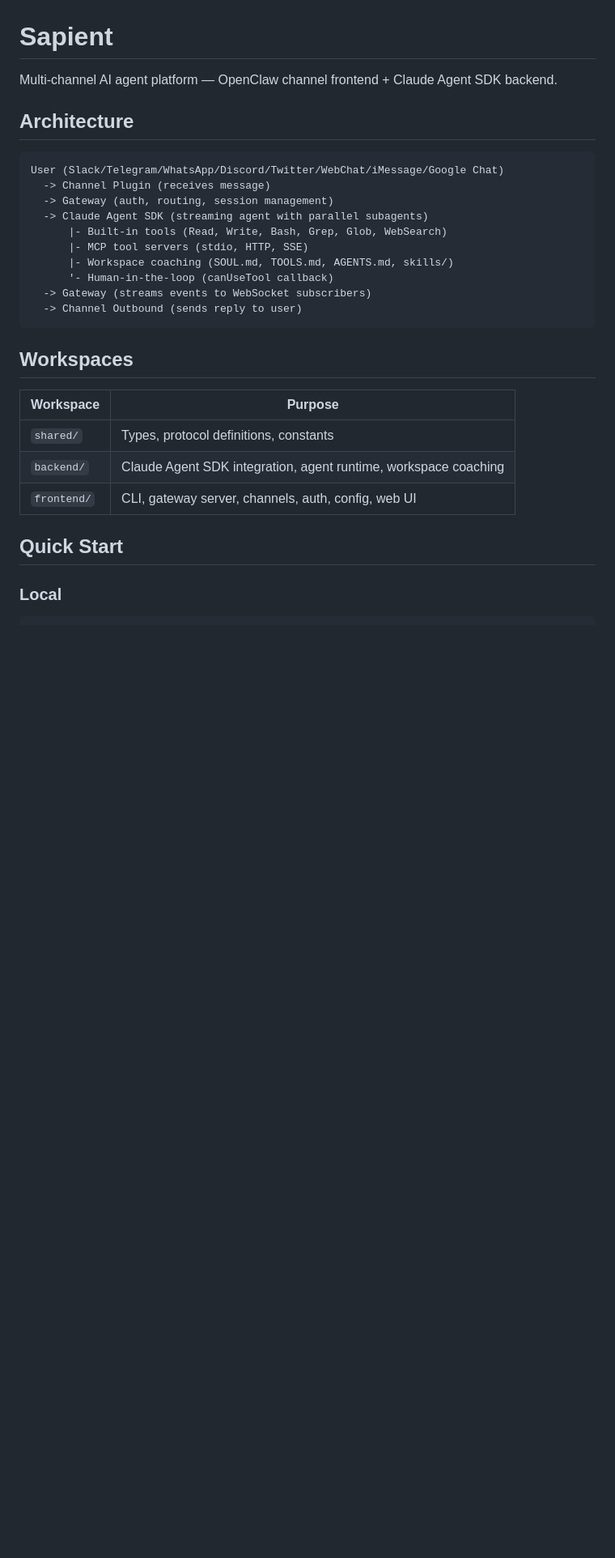
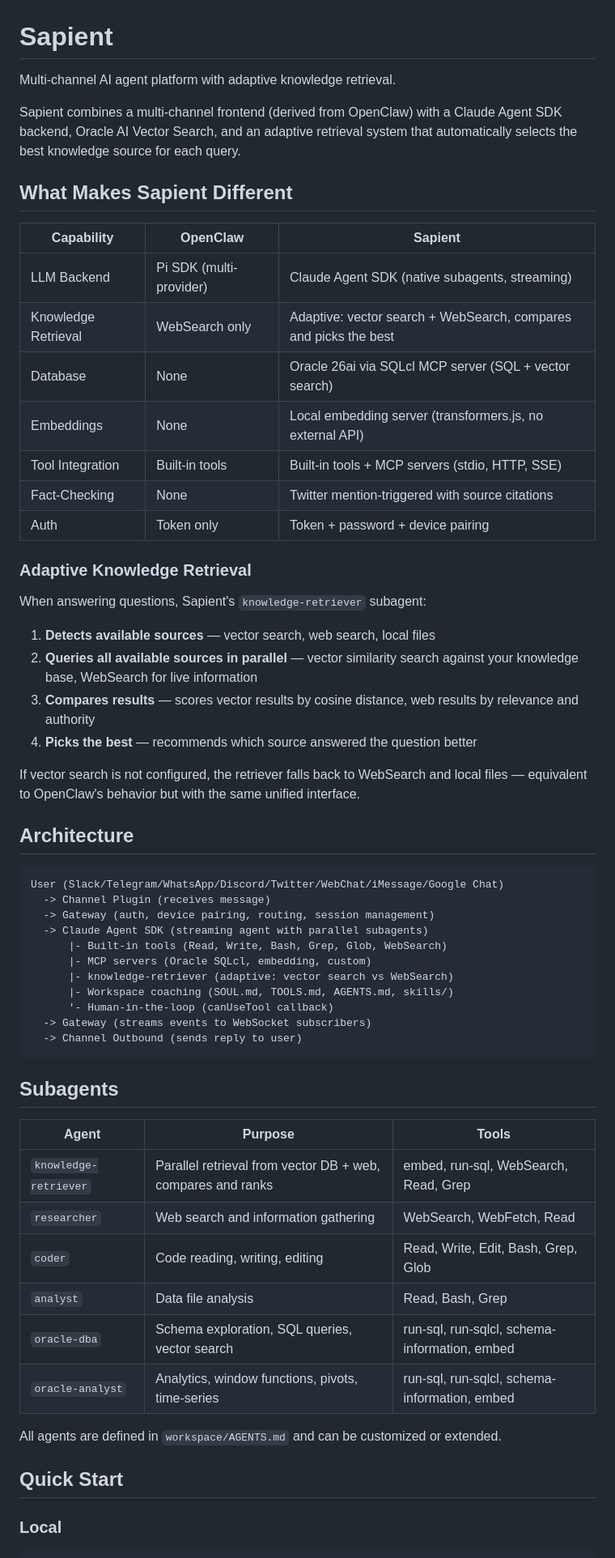
Before and after one commit to shailendrah/sapient, a Markdown page: README.md, the part around one of its changes. Shown at 81% size. GitHub-like rendering; blank space fills up the shorter version.

````diff
--- a/README.md
+++ b/README.md
@@ -1,29 +1,60 @@
 # Sapient
 
-Multi-channel AI agent platform — OpenClaw channel frontend + Claude Agent SDK backend.
+Multi-channel AI agent platform with adaptive knowledge retrieval.
+
+Sapient combines a multi-channel frontend (derived from OpenClaw) with a Claude Agent SDK backend, Oracle AI Vector Search, and an adaptive retrieval system that automatically selects the best knowledge source for each query.
+
+## What Makes Sapient Different
+
+| Capability | OpenClaw | Sapient |
+|-----------|----------|---------|
+| LLM Backend | Pi SDK (multi-provider) | Claude Agent SDK (native subagents, streaming) |
+| Knowledge Retrieval | WebSearch only | Adaptive: vector search + WebSearch, compares and picks the best |
+| Database | None | Oracle 26ai via SQLcl MCP server (SQL + vector search) |
+| Embeddings | None | Local embedding server (transformers.js, no external API) |
+| Tool Integration | Built-in tools | Built-in tools + MCP servers (stdio, HTTP, SSE) |
+| Fact-Checking | None | Twitter mention-triggered with source citations |
+| Auth | Token only | Token + password + device pairing |
+
+### Adaptive Knowledge Retrieval
+
+When answering questions, Sapient's `knowledge-retriever` subagent:
+
+1. **Detects available sources** — vector search, web search, local files
+2. **Queries all available sources in parallel** — vector similarity search against your knowledge base, WebSearch for live information
+3. **Compares results** — scores vector results by cosine distance, web results by relevance and authority
+4. **Picks the best** — recommends which source answered the question better
+
+If vector search is not configured, the retriever falls back to WebSearch and local files — equivalent to OpenClaw's behavior but with the same unified interface.
 
 ## Architecture
 
 ```
 User (Slack/Telegram/WhatsApp/Discord/Twitter/WebChat/iMessage/Google Chat)
   -> Channel Plugin (receives message)
-  -> Gateway (auth, routing, session management)
+  -> Gateway (auth, device pairing, routing, session management)
   -> Claude Agent SDK (streaming agent with parallel subagents)
       |- Built-in tools (Read, Write, Bash, Grep, Glob, WebSearch)
-      |- MCP tool servers (stdio, HTTP, SSE)
+      |- MCP servers (Oracle SQLcl, embedding, custom)
+      |- knowledge-retriever (adaptive: vector search vs WebSearch)
       |- Workspace coaching (SOUL.md, TOOLS.md, AGENTS.md, skills/)
       '- Human-in-the-loop (canUseTool callback)
   -> Gateway (streams events to WebSocket subscribers)
   -> Channel Outbound (sends reply to user)
 ```
 
-## Workspaces
+## Subagents
 
-| Workspace | Purpose |
-|-----------|---------|
-| `shared/` | Types, protocol definitions, constants |
-| `backend/` | Claude Agent SDK integration, agent runtime, workspace coaching |
-| `frontend/` | CLI, gateway server, channels, auth, config, web UI |
+| Agent | Purpose | Tools |
+|-------|---------|-------|
+| `knowledge-retriever` | Parallel retrieval from vector DB + web, compares and ranks | embed, run-sql, WebSearch, Read, Grep |
+| `researcher` | Web search and information gathering | WebSearch, WebFetch, Read |
+| `coder` | Code reading, writing, editing | Read, Write, Edit, Bash, Grep, Glob |
+| `analyst` | Data file analysis | Read, Bash, Grep |
+| `oracle-dba` | Schema exploration, SQL queries, vector search | run-sql, run-sqlcl, schema-information, embed |
+| `oracle-analyst` | Analytics, window functions, pivots, time-series | run-sql, run-sqlcl, schema-information, embed |
+
+All agents are defined in `workspace/AGENTS.md` and can be customized or extended.
 
 ## Quick Start
 
````
Also changed, not shown: other parts of README.md (+82 -43 lines).
